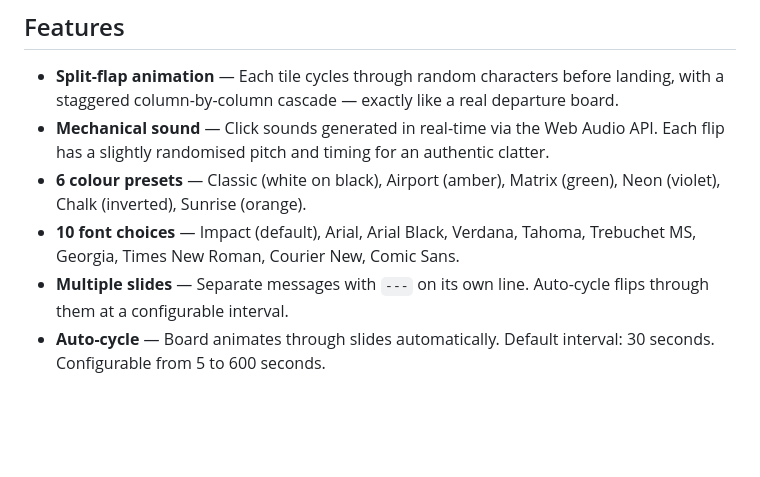
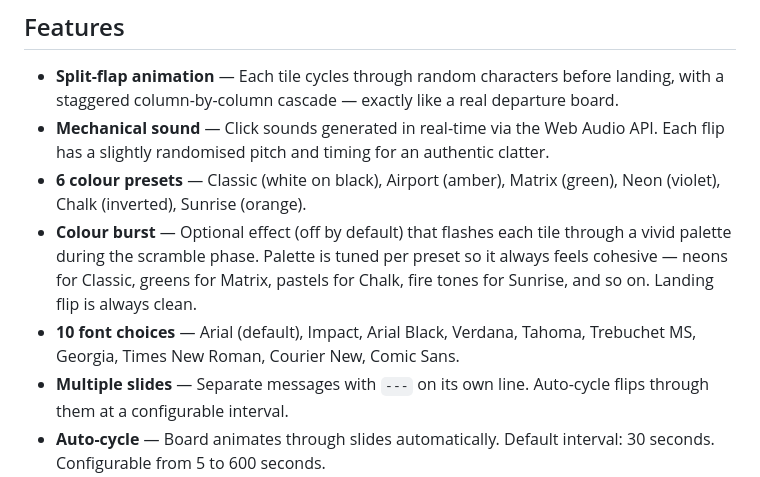
Before and after one commit to NakliTechie/Clacker, a Markdown page: README.md, the part around the change. Drawn GitHub-style; blank space fills up the shorter version.

Commit message:
Update README: colour burst feature, Arial as default font
Co-Authored-By: Claude Sonnet 4.6 <noreply@anthropic.com>

```diff
--- a/README.md
+++ b/README.md
@@ -13,7 +13,8 @@ Clacker is part of the **NakliTechie** series of browser-native tools: single-fi
 - **Split-flap animation** — Each tile cycles through random characters before landing, with a staggered column-by-column cascade — exactly like a real departure board.
 - **Mechanical sound** — Click sounds generated in real-time via the Web Audio API. Each flip has a slightly randomised pitch and timing for an authentic clatter.
 - **6 colour presets** — Classic (white on black), Airport (amber), Matrix (green), Neon (violet), Chalk (inverted), Sunrise (orange).
-- **10 font choices** — Impact (default), Arial, Arial Black, Verdana, Tahoma, Trebuchet MS, Georgia, Times New Roman, Courier New, Comic Sans.
+- **Colour burst** — Optional effect (off by default) that flashes each tile through a vivid palette during the scramble phase. Palette is tuned per preset so it always feels cohesive — neons for Classic, greens for Matrix, pastels for Chalk, fire tones for Sunrise, and so on. Landing flip is always clean.
+- **10 font choices** — Arial (default), Impact, Arial Black, Verdana, Tahoma, Trebuchet MS, Georgia, Times New Roman, Courier New, Comic Sans.
 - **Multiple slides** — Separate messages with `---` on its own line. Auto-cycle flips through them at a configurable interval.
 - **Auto-cycle** — Board animates through slides automatically. Default interval: 30 seconds. Configurable from 5 to 600 seconds.
 - **Fullscreen mode** — Board scales to fill the screen. One keypress in, one keypress out.
```
